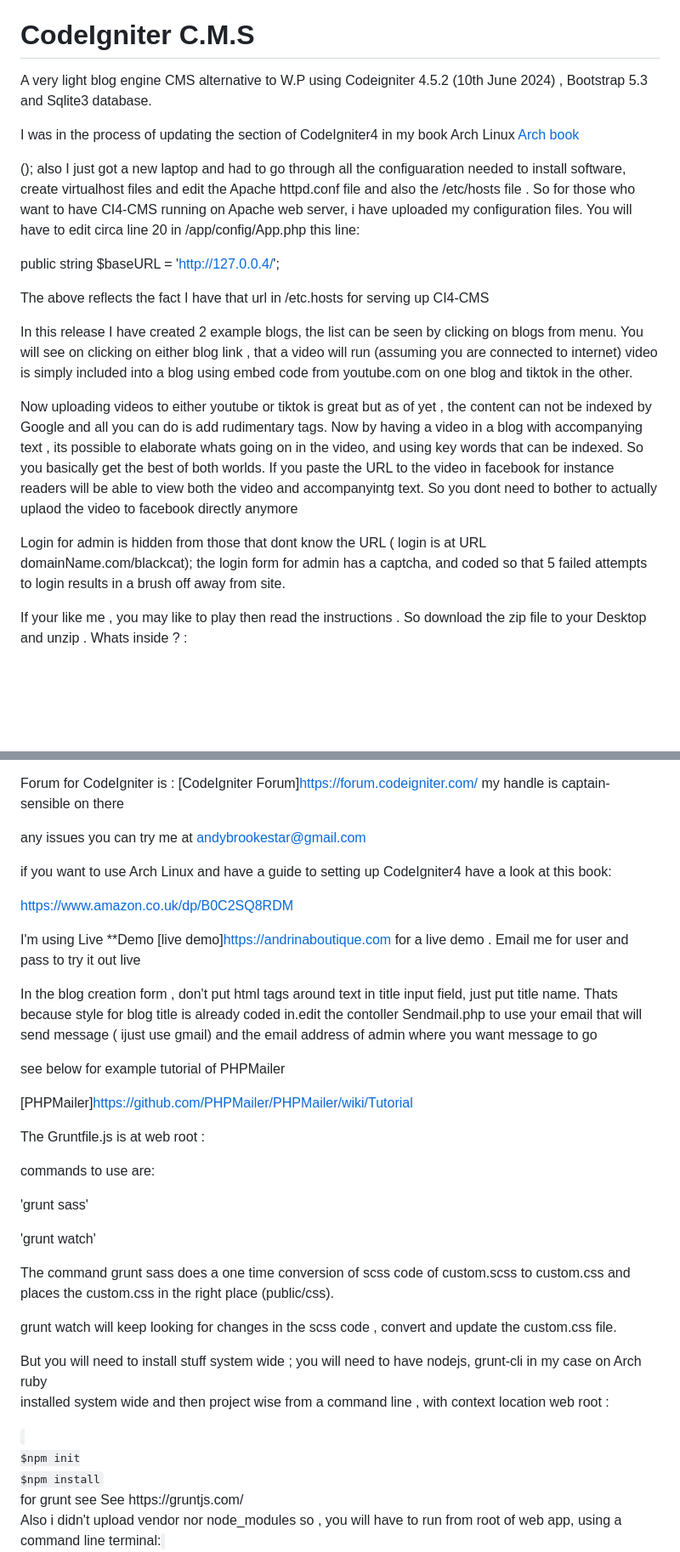
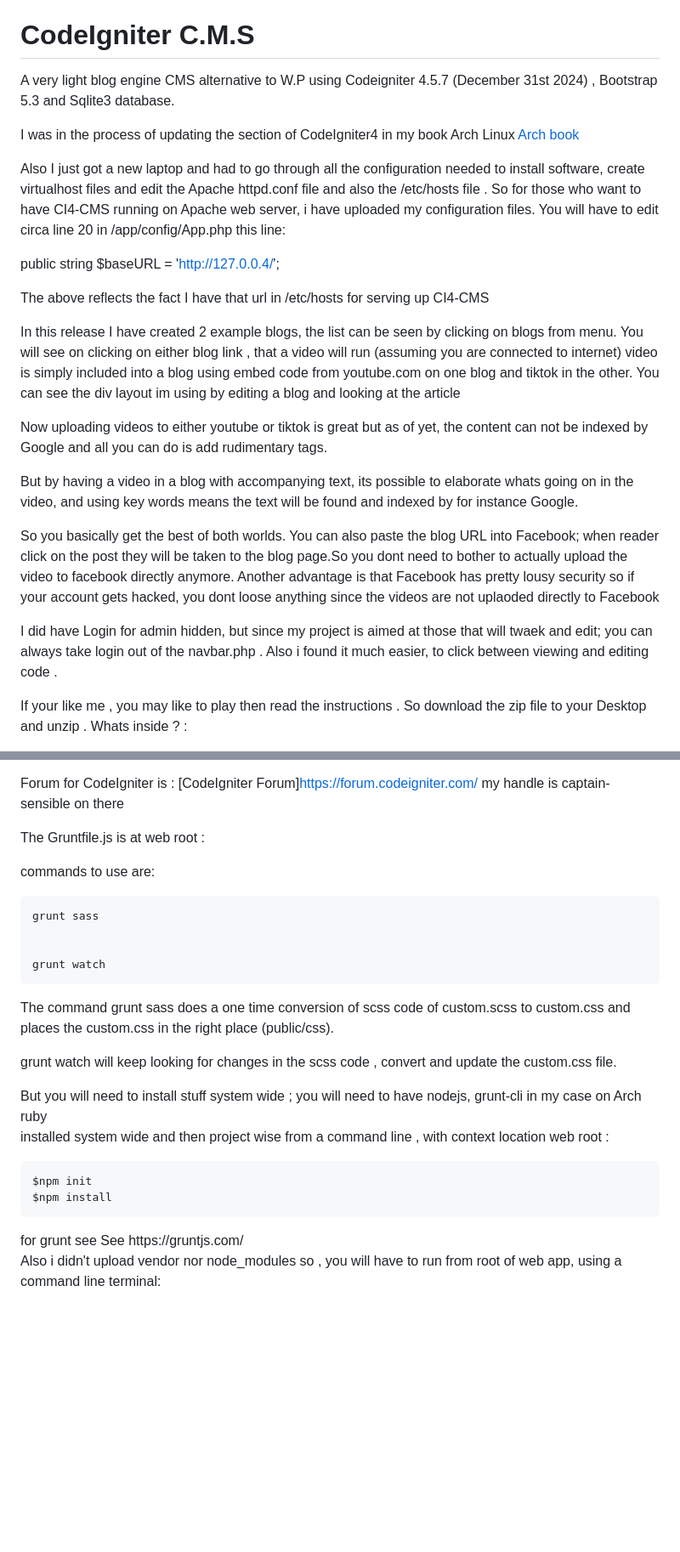
Before and after one commit to captain-sensible/CI4-CMS, a Markdown page: README.md, 2 parts joined by grey strips. Shown at 85% size. GitHub-like rendering; blank space fills up the shorter version.

```diff
--- a/README.md
+++ b/README.md
@@ -3,28 +3,29 @@ light Content Management System using CodeIgniter4
 
 # CodeIgniter C.M.S
 
-A very light blog engine CMS alternative to W.P using Codeigniter 4.5.2 (10th June 2024) , Bootstrap 5.3 and Sqlite3 database.
+A very light blog engine CMS alternative to W.P using Codeigniter 4.5.7 (December 31st  2024) , Bootstrap 5.3 and Sqlite3 database.
 
 I was in the process of updating the section of CodeIgniter4 in my book Arch Linux
-[Arch book](https://www.amazon.co.uk/dp/B0C2SQ8RDM)
+[Arch book](https://www.amazon.co.uk/dp/B0DX1MHS9J)
+
+Also I just got a new laptop and had to go through all the configuration needed to install software, create virtualhost files and edit the Apache httpd.conf file and also the /etc/hosts file . So for those who want to have CI4-CMS running on Apache web server, i have uploaded my configuration files. You will have to edit circa line 20 in /app/config/App.php this line:
+
+  public string $baseURL = 'http://127.0.0.4/';
+
+  The above reflects the fact I have that url in /etc/hosts for serving up CI4-CMS
 
 
 
-(); also I just got a new laptop and had to go through all the configuaration needed to install software, create virtualhost files and edit the Apache httpd.conf file and also the /etc/hosts file . So for those who want to have CI4-CMS running on Apache web server, i have uploaded my configuration files. You will have to edit circa line 20 in /app/config/App.php this line:
+In this release I have created 2 example blogs, the list can be seen by clicking on blogs from menu. You will see on clicking on either blog link , that a video will run (assuming you are connected to internet) video is simply included into a blog using embed code from  youtube.com on one blog and tiktok in the other. You can see the div layout im using by editing  a blog and looking at the article
 
-  public string $baseURL = 'http://127.0.0.4/';
+Now uploading videos to either youtube or tiktok is great but as of yet, the content can not be indexed by Google and all you can do is add rudimentary tags.
 
-  The above reflects the fact I have that url in /etc.hosts for serving up CI4-CMS
+But by having a video in a blog with accompanying text, its possible to elaborate whats going on in the video, and using key words means the text will be found and indexed by for instance Google.
 
+So you basically get the best of both worlds. You can also paste the blog  URL into  Facebook; when reader click on the post they will be taken to the blog page.So you dont need to bother to actually upload the video to facebook directly anymore. Another advantage is that Facebook has pretty lousy security so if your account gets hacked, you dont loose anything since the videos are not uplaoded directly to Facebook
 
+I did have Login for admin hidden, but since my project is aimed at those that will twaek and edit; you can always take login out of the navbar.php . Also i found it much easier, to click between viewing and editing code .
 
-In this release I have created 2 example blogs, the list can be seen by clicking on blogs from menu. You will see on clicking on either blog link , that a video will run (assuming you are connected to internet) video is simply included into a blog using embed code from  youtube.com on one blog and tiktok in the other.
-
-Now uploading videos to either youtube or tiktok is great but as of yet , the content can not be indexed by Google and all you can do is add rudimentary tags. Now by having a video in a blog with accompanying text , its possible to elaborate whats going on in the video, and using key words that can be indexed. So you basically get the best of both worlds. If you paste the URL to the video in facebook for instance readers will be able to view both the video and accompanyintg text. So you dont need to bother to actually uplaod the video to facebook directly anymore
-
-Login for admin is hidden
-from those that dont know the URL ( login is at URL  domainName.com/blackcat);  the login form for admin has a captcha, and coded so that 5 failed attempts to login results
- in a brush off away from site.
 
 If your like me , you may like to play then read the instructions .
 So download the zip file to your Desktop and unzip  . Whats inside ?
@@ -194,17 +157,6 @@ See https://gruntjs.com/
 
 Forum for CodeIgniter is : [CodeIgniter Forum]https://forum.codeigniter.com/ my handle is captain-sensible on there
 
-any issues you can try me at andybrookestar@gmail.com
-
-if you want to use Arch Linux and have a guide to setting up CodeIgniter4 have a look at this book:
-
-https://www.amazon.co.uk/dp/B0C2SQ8RDM
-
-
-
-
-I'm using Live **Demo [live demo]https://andrinaboutique.com for a live demo .
-Email me for user and pass to try it out live
 
 
 
@@ -214,23 +166,17 @@ Email me for user and pass to try it out live
 
 
 
-In the  blog creation  form , don't put html tags around  text in title input field, just put title name.
-Thats because style for blog  title is already coded in.edit the contoller Sendmail.php to use your
-email that will send message ( ijust use gmail) and the email address of admin where you want message to go
 
-see below for example tutorial of PHPMailer
-
-[PHPMailer]https://github.com/PHPMailer/PHPMailer/wiki/Tutorial
 
 
 The  Gruntfile.js is at web root :
 
 commands to use are:
 
-'grunt sass'
+	grunt sass
 
 
-'grunt watch'
+	grunt watch
 
 
 The command grunt sass does a one time conversion of scss code  of custom.scss to custom.css and places the custom.css in the right place (public/css).
@@ -241,9 +187,9 @@ grunt watch will keep looking for changes in the scss code , convert and update
 But you will need to install stuff system wide ; you will need to have nodejs, grunt-cli in my case on Arch ruby
 installed system wide and  then project wise  from a command line , with context location web root  :
 
-<code>
-$npm init
-$npm install
+
+	$npm init
+	$npm install
 </code>
 for grunt see
  See https://gruntjs.com/
```
Also changed, not shown: other parts of README.md (+13 -51 lines).
